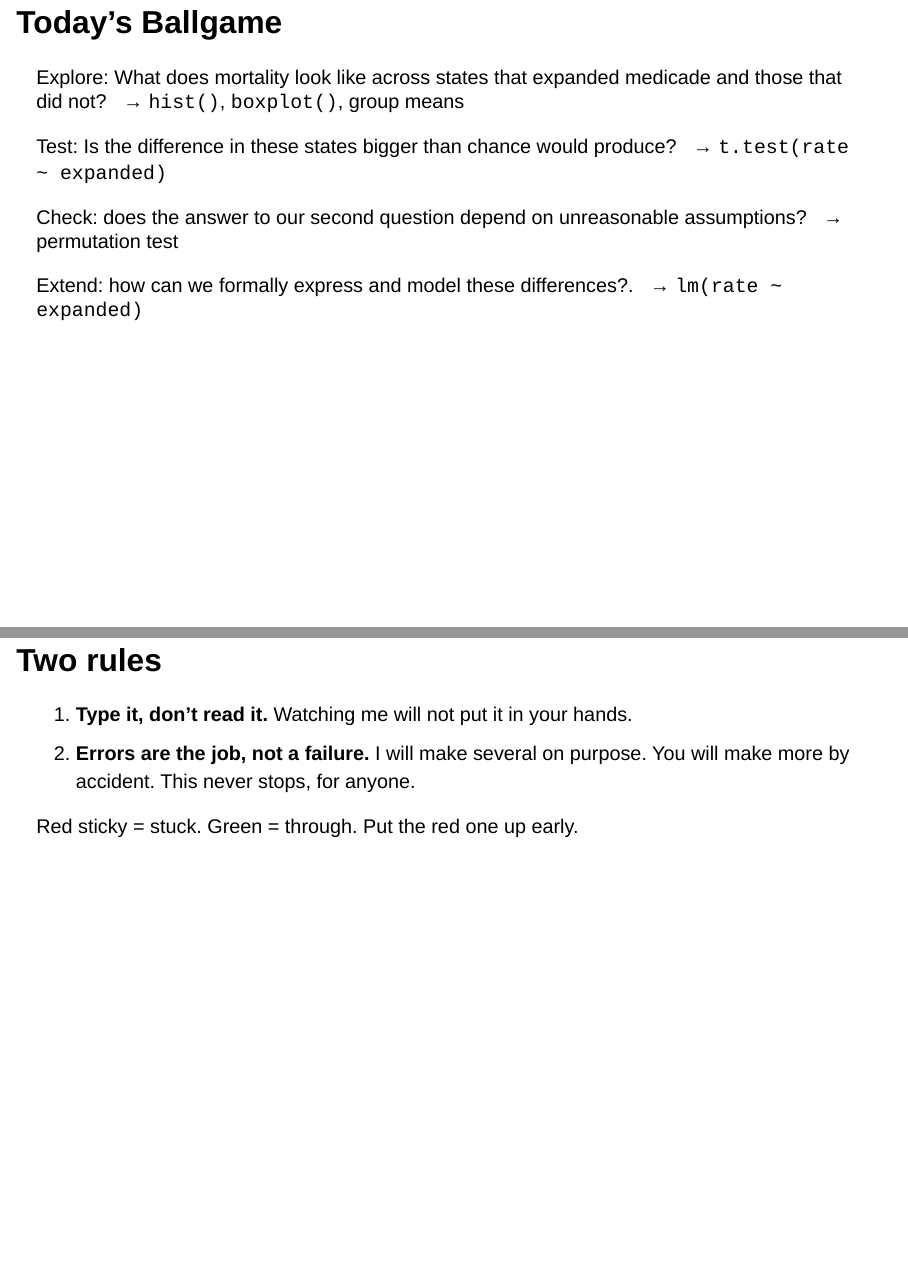
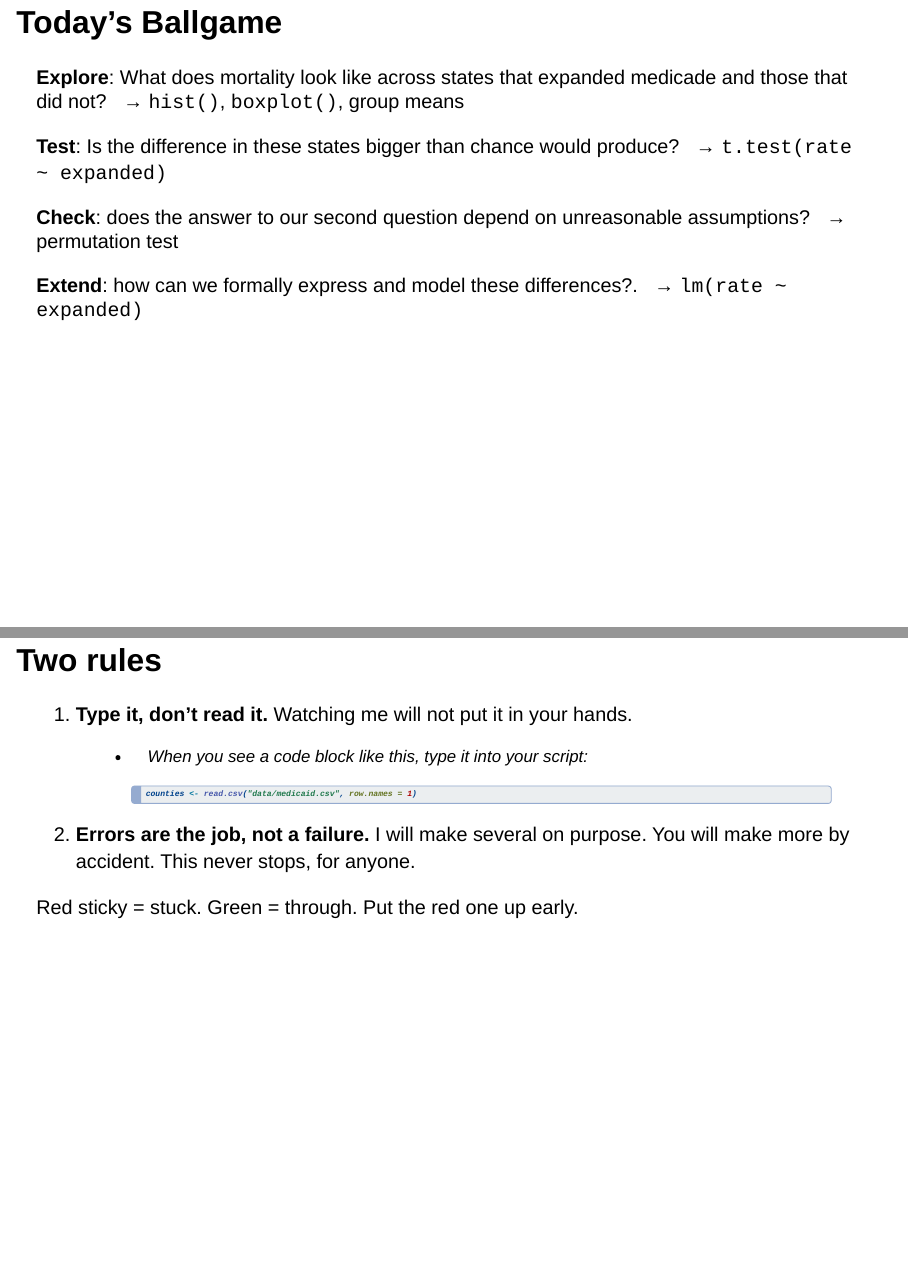
Before and after one commit to YaleLibraryStatLab/intro-to-R, a Quarto document (presentation/01-rstats-presentation.qmd): pages 6 and 8 of 67, joined at a grey line. Rendered offline with R 4.5, knitr and Pandoc in place of Quarto, with nearby package versions; drawn as Slidy slides in place of the format the file asks for; code that draws random numbers runs with fixed seeds of ours.

Commit message:
minor updates

````diff
--- a/presentation/01-rstats-presentation.qmd
+++ b/presentation/01-rstats-presentation.qmd
@@ -79,16 +79,16 @@ It takes twenty-three functions. That is the whole list.
 ## Today's Ballgame
 
 ::: incremental
-Explore: What does mortality look like across states that expanded medicade and those that did not?
+**Explore**: What does mortality look like across states that expanded medicade and those that did not?
   &nbsp;&nbsp;→ `hist()`, `boxplot()`, group means
 
-Test: Is the difference in these states bigger than chance would produce?
+**Test**: Is the difference in these states bigger than chance would produce?
   &nbsp;&nbsp;→ `t.test(rate ~ expanded)`
 
-Check: does the answer to our second question depend on unreasonable assumptions?
+**Check**: does the answer to our second question depend on unreasonable assumptions?
   &nbsp;&nbsp;→ permutation test
 
-Extend: how can we formally express and model these differences?.
+**Extend**: how can we formally express and model these differences?.
   &nbsp;&nbsp;→ `lm(rate ~ expanded)`
 :::
 
@@ -107,6 +107,12 @@ the third pass, the shape is yours.
 
 ::: incremental
 1. **Type it, don't read it.** Watching me will not put it in your hands.
+   - When you see a code block like this, type it into your script:
+
+     ```{r}
+     #| eval: false
+     counties <- read.csv("data/medicaid.csv", row.names = 1)
+     ```
 2. **Errors are the job, not a failure.** I will make several on purpose.
    You will make more by accident. This never stops, for anyone.
 :::
--- a/scripts/02-we-do.R
+++ b/scripts/02-we-do.R
@@ -69,10 +69,10 @@ table(states$high_poverty)
 #  >>> SWAP TYPIST HERE <<<
 
 # The y ~ x template. Outcome on the left, groups on the right.
-boxplot(crude_rate_20_64 ~ high_poverty, data = states)
+boxplot(crude_rate_20_64 ~ ______, data = states)
 
 # Group means, same template:
-aggregate(crude_rate_20_64 ~ high_poverty, data = states, FUN = mean)
+aggregate(crude_rate_20_64 ~ ______, data = states, FUN = ______)
 
 # Now pull out the single number: the difference between the two means.
 # Row 2 is the high-poverty group, row 1 is the low. Subtract them.
@@ -132,7 +132,7 @@ mean(______________________________)
 
 # ---- 7. The same answer as a regression -----------------------------
 
-m <- lm(crude_rate_20_64 ~ high_poverty, data = states)
+m <- ______(crude_rate_20_64 ~ high_poverty, data = states)
 summary(m)
 
 # Check: does the Estimate on the high_poverty row match your diff_obs
````
Also changed, not shown: presentation/01-rstats-presentation.html, presentation/01-rstats-presentation_files/figure-revealjs/unnamed-chunk-15-1.png (added), presentation/01-rstats-presentation_files/figure-revealjs/unnamed-chunk-22-1.png (added), presentation/01-rstats-presentation_files/figure-revealjs/unnamed-chunk-8-1.png (added), scripts/02-we-do.R (4 more changed lines).
